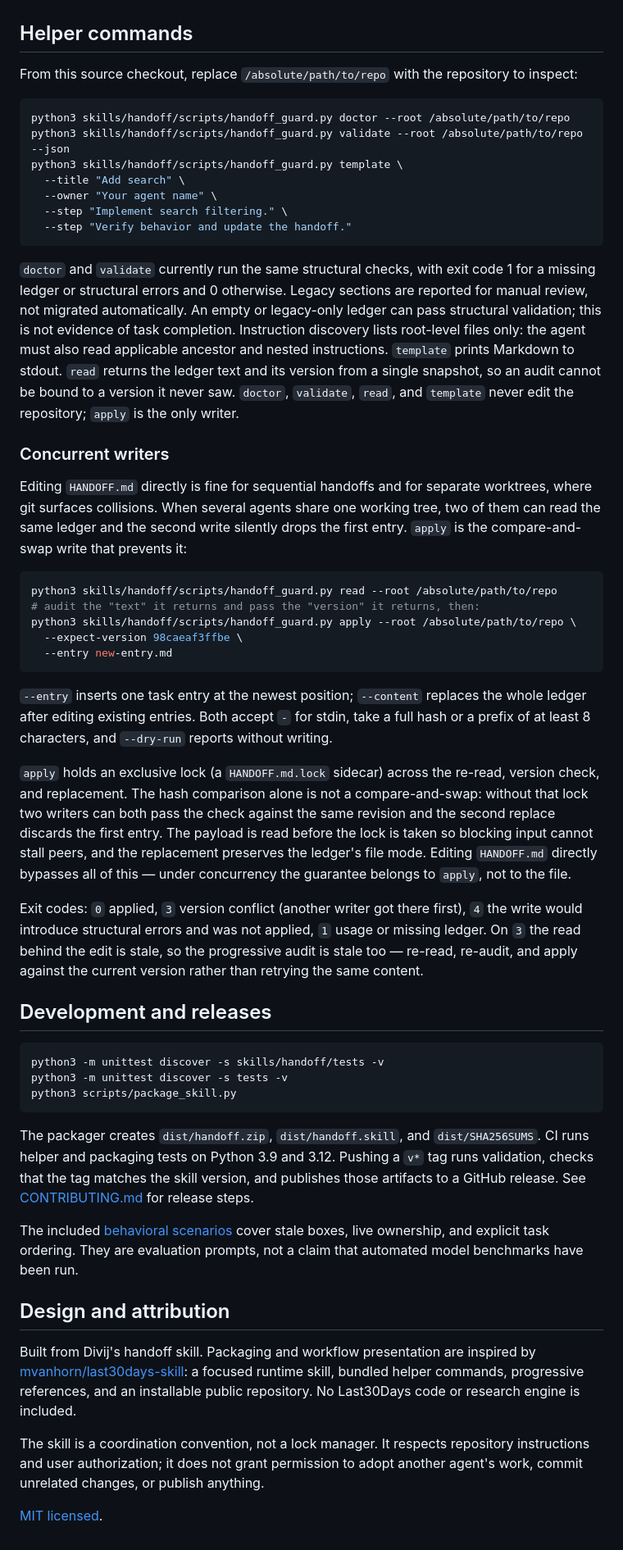
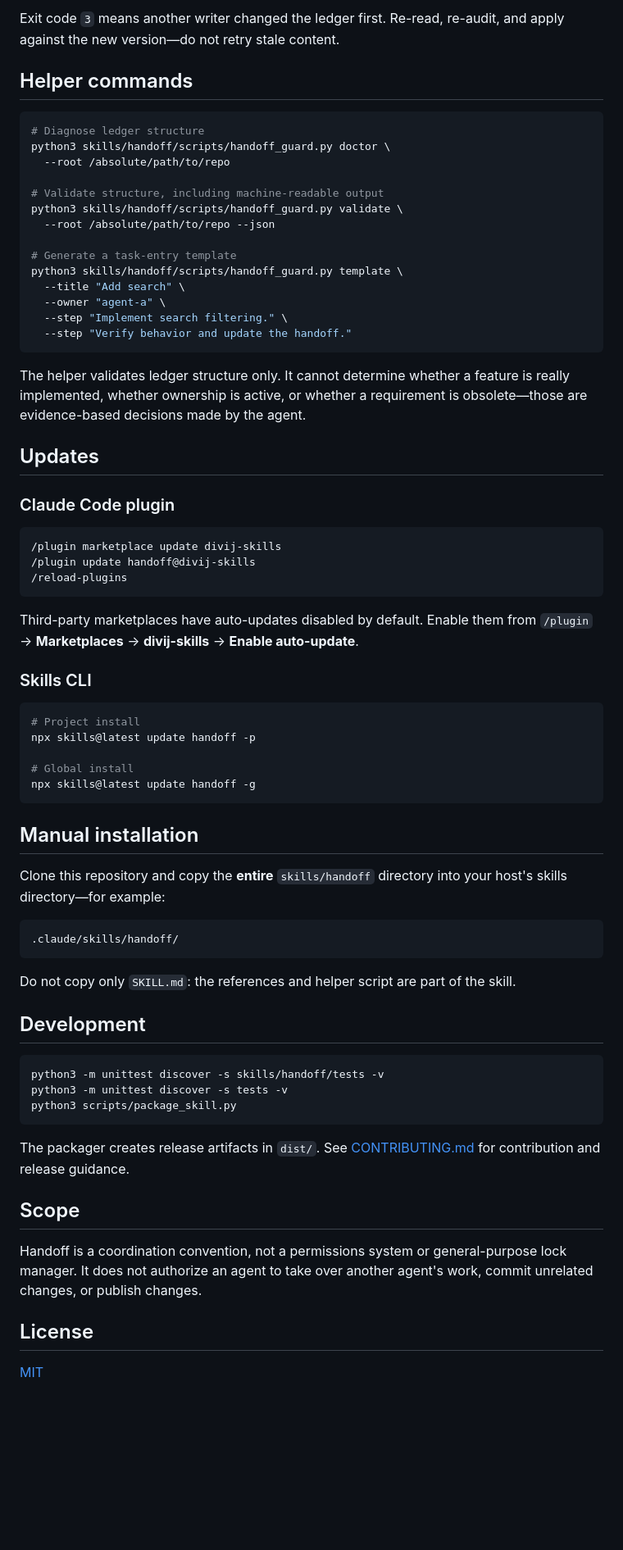
Before and after one commit to divijshrivastava/handoff-skill, a Markdown page: README.md, the part around one of its changes. Shown at 82% size. GitHub-like rendering; folded sections open; blank space fills up the shorter version.

````diff
--- a/README.md
+++ b/README.md
@@ -127,54 +120,74 @@ Completed tasks retain both state boxes checked. Earlier entries remain history.
+Exit code `3` means another writer changed the ledger first. Re-read, re-audit, and apply against the new version—do not retry stale content.
+
+</details>
 
 ## Helper commands
 
-From this source checkout, replace `/absolute/path/to/repo` with the repository to inspect:
+```bash
+# Diagnose ledger structure
+python3 skills/handoff/scripts/handoff_guard.py doctor \
+  --root /absolute/path/to/repo
 
-```sh
-python3 skills/handoff/scripts/handoff_guard.py doctor --root /absolute/path/to/repo
-python3 skills/handoff/scripts/handoff_guard.py validate --root /absolute/path/to/repo --json
+# Validate structure, including machine-readable output
+python3 skills/handoff/scripts/handoff_guard.py validate \
+  --root /absolute/path/to/repo --json
+
+# Generate a task-entry template
 python3 skills/handoff/scripts/handoff_guard.py template \
   --title "Add search" \
-  --owner "Your agent name" \
+  --owner "agent-a" \
   --step "Implement search filtering." \
   --step "Verify behavior and update the handoff."
 ```
 
-`doctor` and `validate` currently run the same structural checks, with exit code 1 for a missing ledger or structural errors and 0 otherwise. Legacy sections are reported for manual review, not migrated automatically. An empty or legacy-only ledger can pass structural validation; this is not evidence of task completion. Instruction discovery lists root-level files only: the agent must also read applicable ancestor and nested instructions. `template` prints Markdown to stdout. `read` returns the ledger text and its version from a single snapshot, so an audit cannot be bound to a version it never saw. `doctor`, `validate`, `read`, and `template` never edit the repository; `apply` is the only writer.
+The helper validates ledger structure only. It cannot determine whether a feature is really implemented, whether ownership is active, or whether a requirement is obsolete—those are evidence-based decisions made by the agent.
 
-### Concurrent writers
+## Updates
 
-Editing `HANDOFF.md` directly is fine for sequential handoffs and for separate worktrees, where git surfaces collisions. When several agents share one working tree, two of them can read the same ledger and the second write silently drops the first entry. `apply` is the compare-and-swap write that prevents it:
+### Claude Code plugin
 
-```sh
-python3 skills/handoff/scripts/handoff_guard.py read --root /absolute/path/to/repo
-# audit the "text" it returns and pass the "version" it returns, then:
-python3 skills/handoff/scripts/handoff_guard.py apply --root /absolute/path/to/repo \
-  --expect-version 98caeaf3ffbe \
-  --entry new-entry.md
+```bash
+/plugin marketplace update divij-skills
+/plugin update handoff@divij-skills
+/reload-plugins
 ```
 
-`--entry` inserts one task entry at the newest position; `--content` replaces the whole ledger after editing existing entries. Both accept `-` for stdin, take a full hash or a prefix of at least 8 characters, and `--dry-run` reports without writing.
+Third-party marketplaces have auto-updates disabled by default. Enable them from `/plugin` → **Marketplaces** → **divij-skills** → **Enable auto-update**.
 
-`apply` holds an exclusive lock (a `HANDOFF.md.lock` sidecar) across the re-read, version check, and replacement. The hash comparison alone is not a compare-and-swap: without that lock two writers can both pass the check against the same revision and the second replace discards the first entry. The payload is read before the lock is taken so blocking input cannot stall peers, and the replacement preserves the ledger's file mode. Editing `HANDOFF.md` directly bypasses all of this — under concurrency the guarantee belongs to `apply`, not to the file.
+### Skills CLI
 
-Exit codes: `0` applied, `3` version conflict (another writer got there first), `4` the write would introduce structural errors and was not applied, `1` usage or missing ledger. On `3` the read behind the edit is stale, so the progressive audit is stale too — re-read, re-audit, and apply against the current version rather than retrying the same content.
+```bash
+# Project install
+npx skills@latest update handoff -p
 
-## Development and releases
+# Global install
+npx skills@latest update handoff -g
+```
 
-```sh
+## Manual installation
+
+Clone this repository and copy the **entire** `skills/handoff` directory into your host's skills directory—for example:
+
+```text
+.claude/skills/handoff/
+```
+
+Do not copy only `SKILL.md`: the references and helper script are part of the skill.
+
+## Development
+
+```bash
 python3 -m unittest discover -s skills/handoff/tests -v
 python3 -m unittest discover -s tests -v
 python3 scripts/package_skill.py
 ```
 
-The packager creates `dist/handoff.zip`, `dist/handoff.skill`, and `dist/SHA256SUMS`. CI runs helper and packaging tests on Python 3.9 and 3.12. Pushing a `v*` tag runs validation, checks that the tag matches the skill version, and publishes those artifacts to a GitHub release. See [CONTRIBUTING.md](CONTRIBUTING.md) for release steps.
+The packager creates release artifacts in `dist/`. See [CONTRIBUTING.md](CONTRIBUTING.md) for contribution and release guidance.
 
-The included [behavioral scenarios](skills/handoff/evals/evals.json) cover stale boxes, live ownership, and explicit task ordering. They are evaluation prompts, not a claim that automated model benchmarks have been run.
+## Scope
 
-## Design and attribution
+Handoff is a coordination convention, not a permissions system or general-purpose lock manager. It does not authorize an agent to take over another agent's work, commit unrelated changes, or publish changes.
 
-Built from Divij's handoff skill. Packaging and workflow presentation are inspired by [mvanhorn/last30days-skill](https://github.com/mvanhorn/last30days-skill): a focused runtime skill, bundled helper commands, progressive references, and an installable public repository. No Last30Days code or research engine is included.
+## License
 
-The skill is a coordination convention, not a lock manager. It respects repository instructions and user authorization; it does not grant permission to adopt another agent's work, commit unrelated changes, or publish anything.
-
-[MIT licensed](LICENSE).
+[MIT](LICENSE)
````
Also changed, not shown: other parts of README.md (+65 -72 lines), scripts/demo/RECORDING.md (+3 -3 lines), scripts/demo/handoff.gif, 2 other files.
